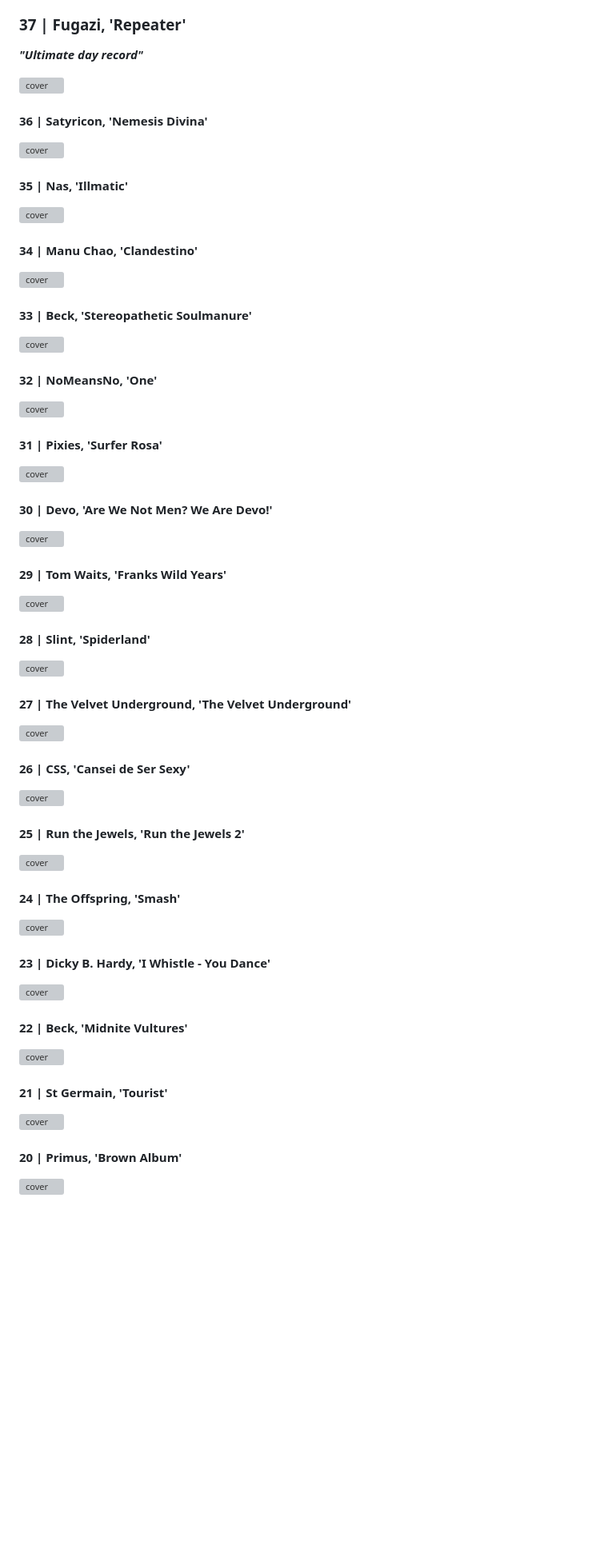
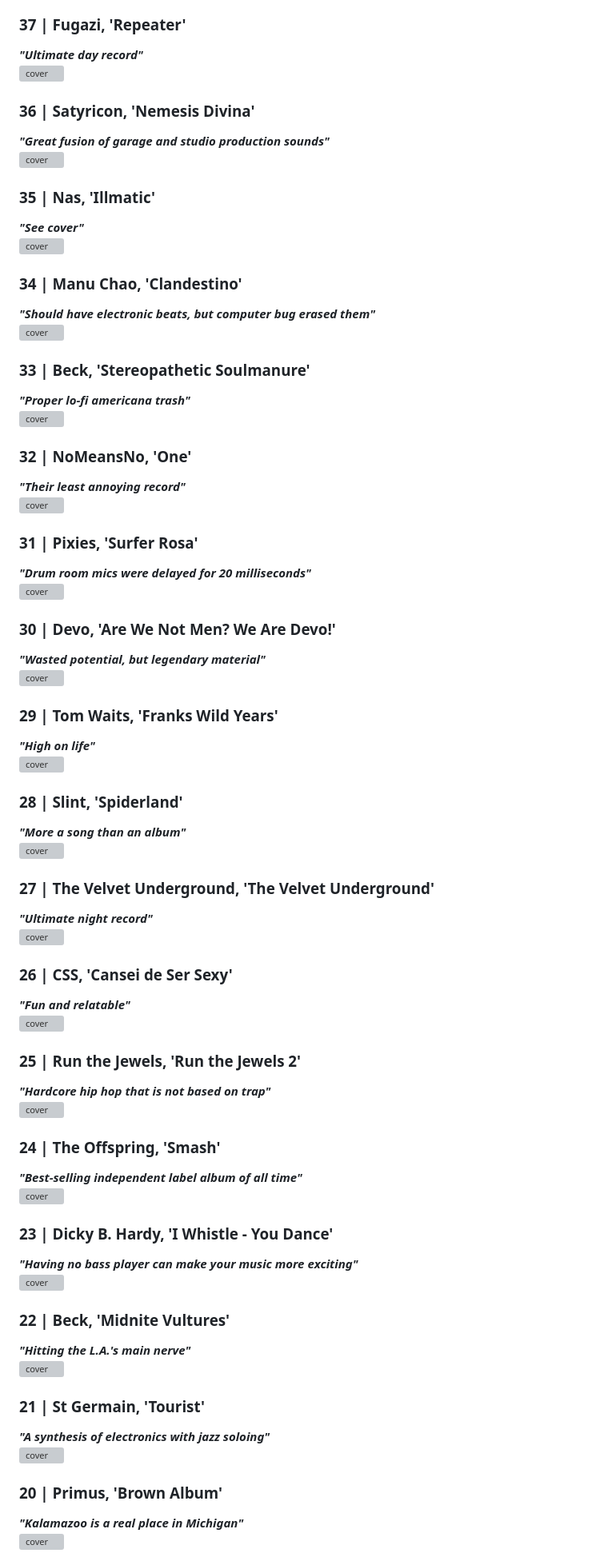
Before and after one commit to gto76/albums, a Markdown page: README.md, the part around the change printed below. Shown: that part at 80% size. Rendered like a GitHub page; blank space fills up the shorter version; grey boxes are pictures that could not be loaded.

```diff
--- a/README.md
+++ b/README.md
@@ -14,39 +14,55 @@ Albums are rated by how well they sound **when listened to from beginning to the
 
 ### 37 | Fugazi, 'Repeater'
 **_"Ultimate day record"_**
-
 <a href="https://www.youtube.com/results?search_query=Fugazi++Repeater+full+album"> <img src="http://cps-static.rovicorp.com/3/JPG_500/MI0000/015/MI0000015663.jpg?partner=allrovi.com" alt="cover" height="306"/></a>
-#### 36 | Satyricon, 'Nemesis Divina'
+### 36 | Satyricon, 'Nemesis Divina'
+**_"Great fusion of garage and studio production sounds"_**
 <a href="https://www.youtube.com/results?search_query=Satyricon++Nemesis+Divina+full+album"> <img src="http://cps-static.rovicorp.com/3/JPG_500/MI0004/056/MI0004056459.jpg?partner=allrovi.com" alt="cover" height="306"/></a>
-#### 35 | Nas, 'Illmatic'
+### 35 | Nas, 'Illmatic'
+**_"See cover"_**
 <a href="https://www.youtube.com/results?search_query=Nas++Illmatic+full+album"> <img src="https://img.discogs.com/EqGQ13tfpuZ7yBqtaFER7hbIxTw=/fit-in/300x300/filters:strip_icc():format(jpeg):mode_rgb():quality(40)/discogs-images/R-219517-1396284346-7382.jpeg.jpg" alt="cover" height="306"/></a>
-#### 34 | Manu Chao, 'Clandestino'
+### 34 | Manu Chao, 'Clandestino'
+**_"Should have electronic beats, but computer bug erased them"_**
 <a href="https://www.youtube.com/results?search_query=Manu+Chao++Clandestino+full+album"> <img src="http://cps-static.rovicorp.com/3/JPG_500/MI0002/533/MI0002533780.jpg?partner=allrovi.com" alt="cover" height="306"/></a>
-#### 33 | Beck, 'Stereopathetic Soulmanure'
+### 33 | Beck, 'Stereopathetic Soulmanure'
+**_"Proper lo-fi americana trash"_**
 <a href="https://www.youtube.com/results?search_query=Beck++Stereopathetic+Soulmanure+full+album"> <img src="http://cps-static.rovicorp.com/3/JPG_500/MI0001/434/MI0001434223.jpg?partner=allrovi.com" alt="cover" height="306"/></a>
-#### 32 | NoMeansNo, 'One'
+### 32 | NoMeansNo, 'One'
+**_"Their least annoying record"_**
 <a href="https://www.youtube.com/results?search_query=NoMeansNo++One+full+album"> <img src="http://cps-static.rovicorp.com/3/JPG_500/MI0000/291/MI0000291870.jpg?partner=allrovi.com" alt="cover" height="306"/></a>
-#### 31 | Pixies, 'Surfer Rosa'
+### 31 | Pixies, 'Surfer Rosa'
+**_"Drum room mics were delayed for 20 milliseconds"_**
 <a href="https://www.youtube.com/results?search_query=Pixies++Surfer+Rosa+full+album"> <img src="http://cps-static.rovicorp.com/3/JPG_500/MI0002/009/MI0002009636.jpg?partner=allrovi.com" alt="cover" height="306"/></a>
-#### 30 | Devo, 'Are We Not Men? We Are Devo!'
+### 30 | Devo, 'Are We Not Men? We Are Devo!'
+**_"Wasted potential, but legendary material"_**
 <a href="https://www.youtube.com/results?search_query=Devo++Are+We+Not+Men?+We+Are+Devo!+full+album"> <img src="http://cps-static.rovicorp.com/3/JPG_500/MI0000/924/MI0000924801.jpg?partner=allrovi.com" alt="cover" height="306"/></a>
-#### 29 | Tom Waits, 'Franks Wild Years'
+### 29 | Tom Waits, 'Franks Wild Years'
+**_"High on life"_**
 <a href="https://www.youtube.com/results?search_query=Tom+Waits++Franks+Wild+Years+full+album"> <img src="http://cps-static.rovicorp.com/3/JPG_500/MI0001/939/MI0001939058.jpg?partner=allrovi.com" alt="cover" height="306"/></a>
-#### 28 | Slint, 'Spiderland'
+### 28 | Slint, 'Spiderland'
+**_"More a song than an album"_**
 <a href="https://www.youtube.com/results?search_query=Slint++Spiderland+full+album"> <img src="http://cps-static.rovicorp.com/3/JPG_500/MI0002/352/MI0002352780.jpg?partner=allrovi.com" alt="cover" height="306"/></a>
-#### 27 | The Velvet Underground, 'The Velvet Underground'
+### 27 | The Velvet Underground, 'The Velvet Underground'
+**_"Ultimate night record"_**
 <a href="https://www.youtube.com/results?search_query=The+Velvet+Underground++The+Velvet+Underground+full+album"> <img src="http://cps-static.rovicorp.com/3/JPG_500/MI0003/811/MI0003811981.jpg?partner=allrovi.com" alt="cover" height="306"/></a>
-#### 26 | CSS, 'Cansei de Ser Sexy'
+### 26 | CSS, 'Cansei de Ser Sexy'
+**_"Fun and relatable"_**
 <a href="https://www.youtube.com/results?search_query=CSS++Cansei+de+Ser+Sexy+full+album"> <img src="http://cps-static.rovicorp.com/3/JPG_500/MI0000/634/MI0000634709.jpg?partner=allrovi.com" alt="cover" height="306"/></a>
-#### 25 | Run the Jewels, 'Run the Jewels 2'
+### 25 | Run the Jewels, 'Run the Jewels 2'
+**_"Hardcore hip hop that is not based on trap"_**
 <a href="https://www.youtube.com/results?search_query=Run+the+Jewels++Run+the+Jewels+2+full+album"> <img src="https://upload.wikimedia.org/wikipedia/en/thumb/9/93/RunTheJewelsRTJ2.jpg/220px-RunTheJewelsRTJ2.jpg" alt="cover" height="306"/></a>
-#### 24 | The Offspring, 'Smash'
+### 24 | The Offspring, 'Smash'
+**_"Best-selling independent label album of all time"_**
 <a href="https://www.youtube.com/results?search_query=The+Offspring++Smash+full+album"> <img src="http://cps-static.rovicorp.com/3/JPG_500/MI0000/055/MI0000055281.jpg?partner=allrovi.com" alt="cover" height="306"/></a>
-#### 23 | Dicky B. Hardy, 'I Whistle - You Dance'
+### 23 | Dicky B. Hardy, 'I Whistle - You Dance'
+**_"Having no bass player can make your music more exciting"_**
 <a href="https://www.youtube.com/results?search_query=Dicky+B.+Hardy++I+Whistle++You+Dance+full+album"> <img src="https://img.discogs.com/GcrAwgwsIKr39012EppCmmWtZ8M=/fit-in/598x600/filters:strip_icc():format(jpeg):mode_rgb():quality(90)/discogs-images/R-4057074-1353797305-8367.jpeg.jpg" alt="cover" height="306"/></a>
-#### 22 | Beck, 'Midnite Vultures'
+### 22 | Beck, 'Midnite Vultures'
+**_"Hitting the L.A.'s main nerve"_**
 <a href="https://www.youtube.com/results?search_query=Beck++Midnite+Vultures+full+album"> <img src="http://cps-static.rovicorp.com/3/JPG_500/MI0001/623/MI0001623000.jpg?partner=allrovi.com" alt="cover" height="306"/></a>
-#### 21 | St Germain, 'Tourist'
+### 21 | St Germain, 'Tourist'
+**_"A synthesis of electronics with jazz soloing"_**
 <a href="https://www.youtube.com/results?search_query=St+Germain++Tourist+full+album"> <img src="http://cps-static.rovicorp.com/3/JPG_500/MI0002/424/MI0002424707.jpg?partner=allrovi.com" alt="cover" height="306"/></a>
-#### 20 | Primus, 'Brown Album'
+### 20 | Primus, 'Brown Album'
+**_"Kalamazoo is a real place in Michigan"_**
 <a href="https://www.youtube.com/results?search_query=Primus++Brown+Album+full+album"> <img src="http://cps-static.rovicorp.com/3/JPG_500/MI0000/132/MI0000132683.jpg?partner=allrovi.com" alt="cover" height="306"/></a>
```
Also changed, not shown: other parts of README.md (+38 -19 lines), heatmap.png, 1 other file.
